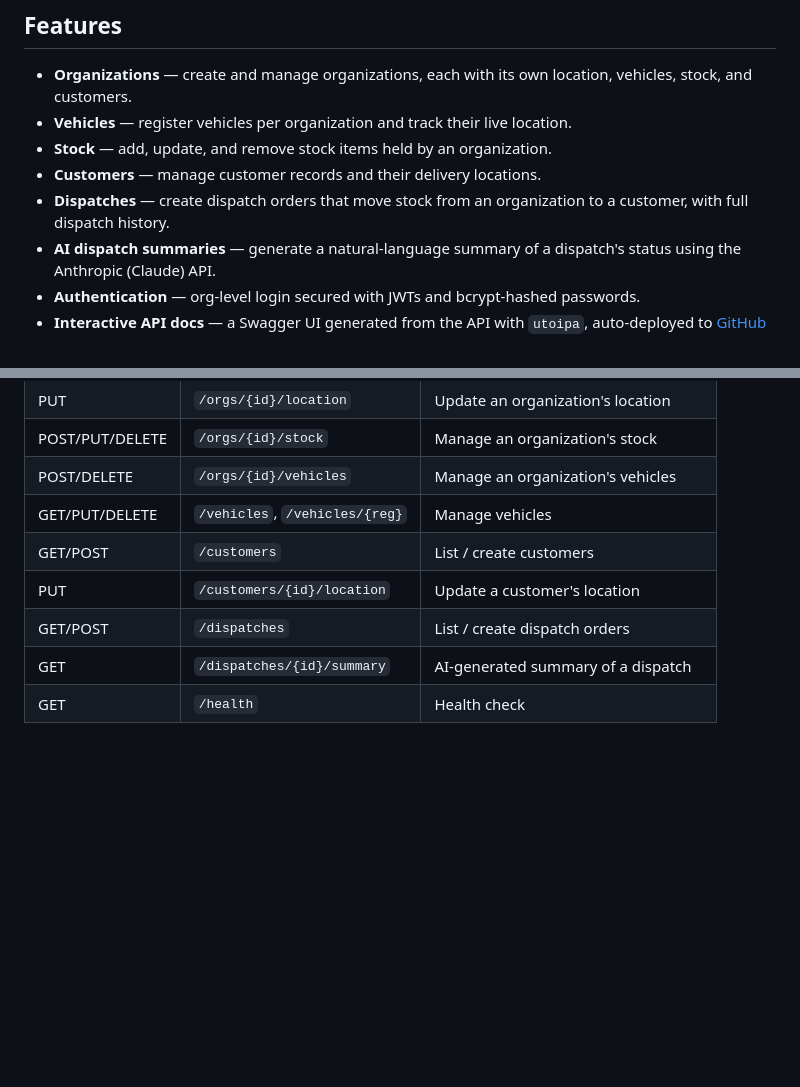
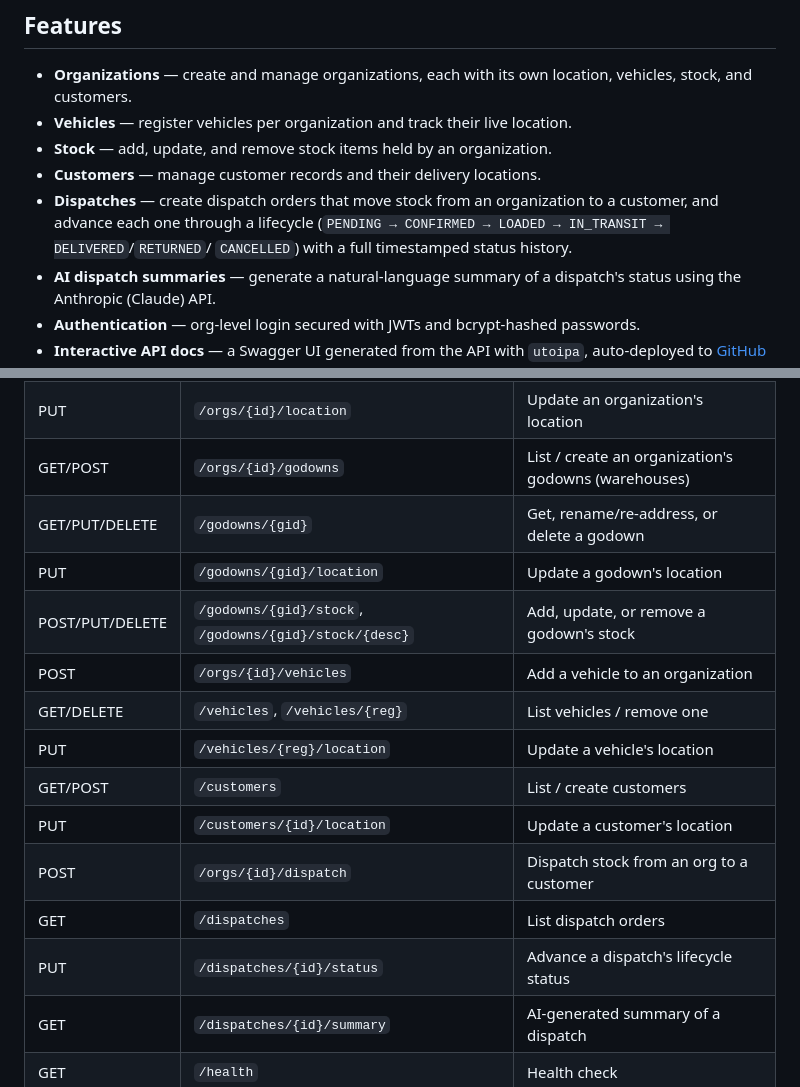
Before and after one commit to akashshindelogistics-lgtm/logistics, a Markdown page: README.md, 2 parts joined by grey strips. Drawn GitHub-style; blank space fills up the shorter version.

Commit message:
docs: sync README API table with the current routes
The generated Swagger UI (utoipa annotations in routes.rs, verified
against a live `cargo run --bin gen_openapi`) was already accurate for
this PR's new endpoint. This README table is a separate, hand-written
summary that had drifted out of sync with the API well before this
PR: it still listed the /orgs/{id}/stock routes the godown migration
removed, and the /orgs/{id}/vehicles row claimed DELETE support that
route never had (vehicle removal is DELETE /vehicles/{reg}). Brought
it in line with the live spec and added this PR's
PUT /dispatches/{id}/status.

The "Stock"/"Godowns" feature-bullet wording a few sections up has the
same kind of drift from the godown migration; left for the general
"sync readme with updated apis" todo.org item rather than folding a
full README audit into this PR.

Co-Authored-By: Claude Sonnet 5 <noreply@anthropic.com>
Claude-Session: https://claude.ai/code/session_014xhE7wXWByc86RKQyqXKsv

```diff
--- a/README.md
+++ b/README.md
@@ -22,7 +22,9 @@ operations, live location maps, and AI-generated dispatch summaries.
 - **Stock** — add, update, and remove stock items held by an organization.
 - **Customers** — manage customer records and their delivery locations.
 - **Dispatches** — create dispatch orders that move stock from an
-  organization to a customer, with full dispatch history.
+  organization to a customer, and advance each one through a lifecycle
+  (`PENDING → CONFIRMED → LOADED → IN_TRANSIT → DELIVERED`/`RETURNED`/
+  `CANCELLED`) with a full timestamped status history.
 - **AI dispatch summaries** — generate a natural-language summary of a
   dispatch's status using the Anthropic (Claude) API.
 - **Authentication** — org-level login secured with JWTs and bcrypt-hashed
@@ -146,12 +148,18 @@ for the full spec, request/response schemas, and try-it-out support):
 | GET/POST | `/orgs` | List / create organizations |
 | GET/PUT/DELETE | `/orgs/{id}` | Get, update, or delete an organization |
 | PUT | `/orgs/{id}/location` | Update an organization's location |
-| POST/PUT/DELETE | `/orgs/{id}/stock` | Manage an organization's stock |
-| POST/DELETE | `/orgs/{id}/vehicles` | Manage an organization's vehicles |
-| GET/PUT/DELETE | `/vehicles`, `/vehicles/{reg}` | Manage vehicles |
+| GET/POST | `/orgs/{id}/godowns` | List / create an organization's godowns (warehouses) |
+| GET/PUT/DELETE | `/godowns/{gid}` | Get, rename/re-address, or delete a godown |
+| PUT | `/godowns/{gid}/location` | Update a godown's location |
+| POST/PUT/DELETE | `/godowns/{gid}/stock`, `/godowns/{gid}/stock/{desc}` | Add, update, or remove a godown's stock |
+| POST | `/orgs/{id}/vehicles` | Add a vehicle to an organization |
+| GET/DELETE | `/vehicles`, `/vehicles/{reg}` | List vehicles / remove one |
+| PUT | `/vehicles/{reg}/location` | Update a vehicle's location |
 | GET/POST | `/customers` | List / create customers |
 | PUT | `/customers/{id}/location` | Update a customer's location |
-| GET/POST | `/dispatches` | List / create dispatch orders |
+| POST | `/orgs/{id}/dispatch` | Dispatch stock from an org to a customer |
+| GET | `/dispatches` | List dispatch orders |
+| PUT | `/dispatches/{id}/status` | Advance a dispatch's lifecycle status |
 | GET | `/dispatches/{id}/summary` | AI-generated summary of a dispatch |
 | GET | `/health` | Health check |
 
```
